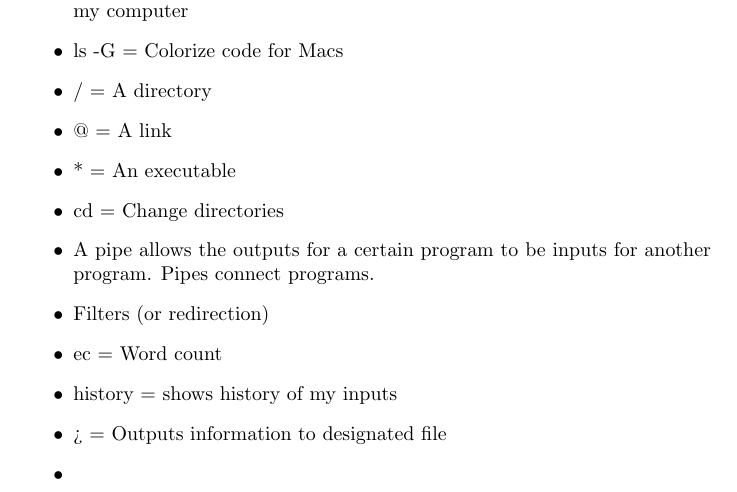
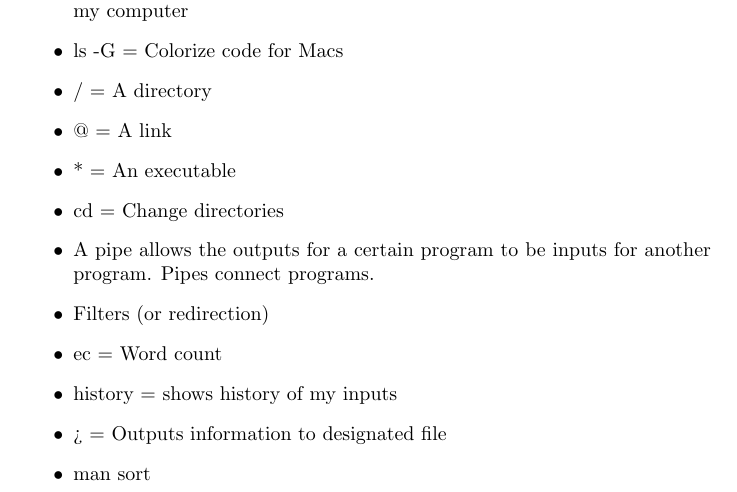
Before and after one commit to Jeremy-Amin/Software-Carpentry-Amin, a LaTeX document (main.tex): part of the page, cut so that both start at the same text. Compiled offline with pdfLaTeX.

Commit message:
Commit before closing document

```diff
--- a/main.tex
+++ b/main.tex
@@ -24,7 +24,7 @@
     \item ec = Word count
     \item history = shows history of my inputs
     \item > = Outputs information to designated file
-    \item
+    \item man sort
 \end{itemize}
 
 \end{document}
```
